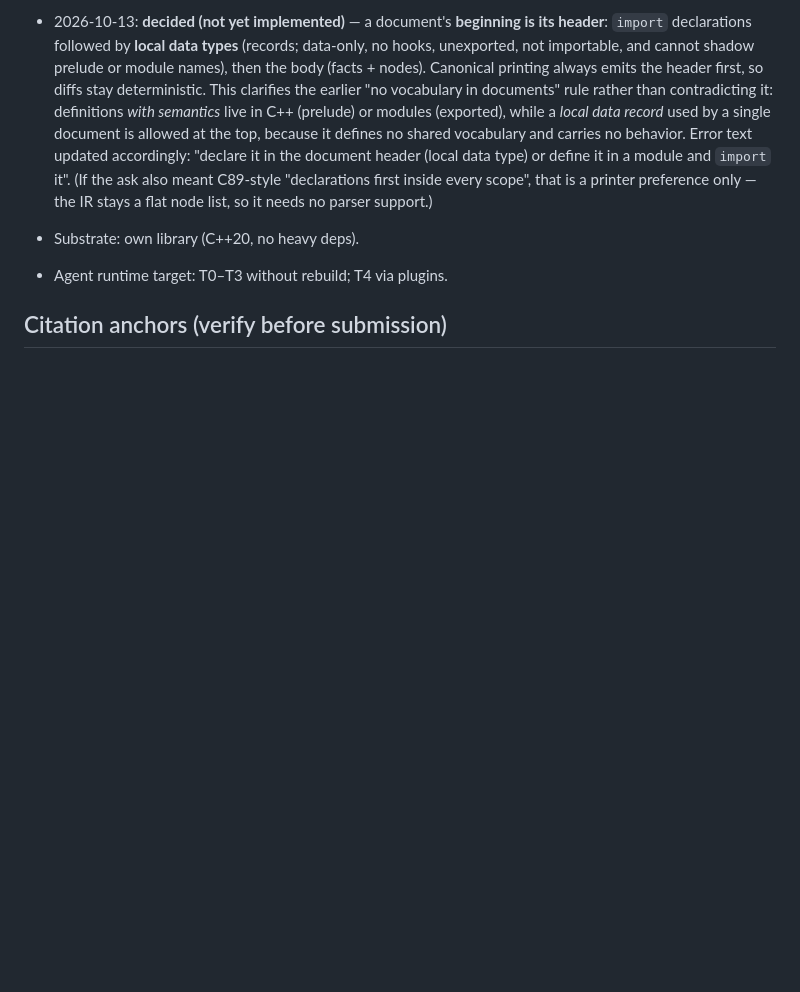
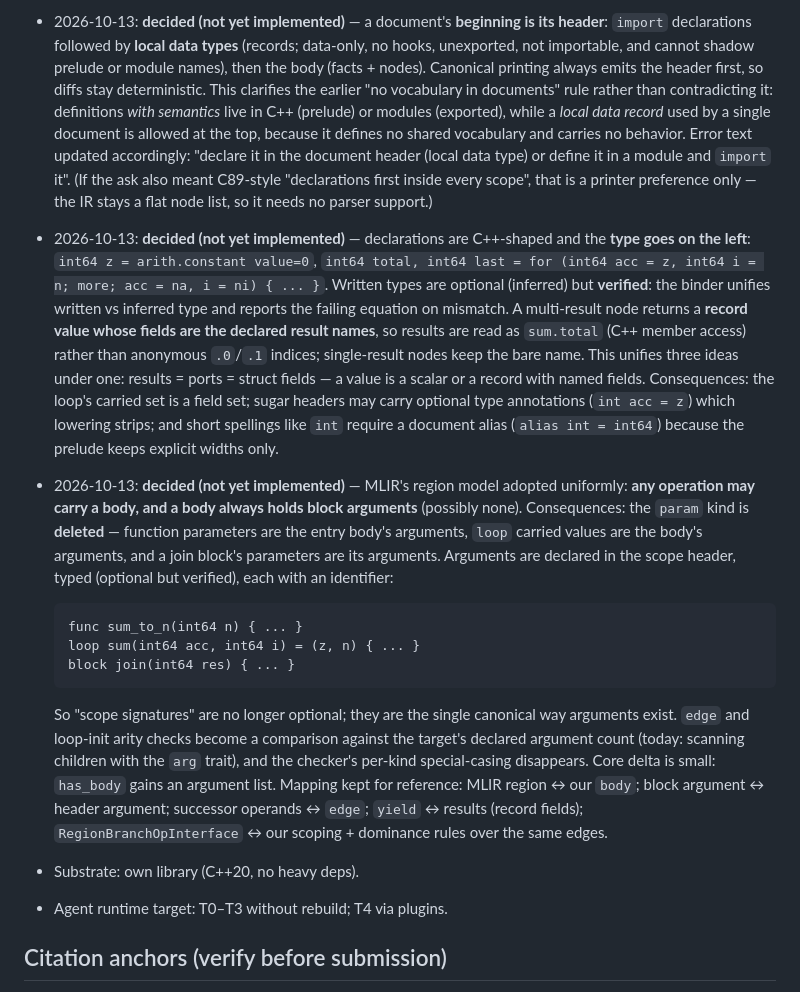
Before and after one commit to hockyy/brrr, a Markdown page: docs/scratch/design-notes.md, the part around the change. Drawn GitHub-style; blank space fills up the shorter version.

Commit message:
Record uniform MLIR region model: bodies hold block arguments; delete the param kind; header args as the single canonical form

````diff
--- a/docs/scratch/design-notes.md
+++ b/docs/scratch/design-notes.md
@@ -467,6 +467,42 @@ into (backends, frontends) via adapters.
   and `import` it". (If the ask also meant C89-style "declarations first inside
   every scope", that is a printer preference only — the IR stays a flat node list,
   so it needs no parser support.)
+- 2026-10-13: **decided (not yet implemented)** — declarations are C++-shaped and
+  the **type goes on the left**: `int64 z = arith.constant value=0`,
+  `int64 total, int64 last = for (int64 acc = z, int64 i = n; more;
+  acc = na, i = ni) { ... }`. Written types are optional (inferred) but
+  **verified**: the binder unifies written vs inferred type and reports the failing
+  equation on mismatch. A multi-result node returns a **record value whose fields
+  are the declared result names**, so results are read as `sum.total` (C++ member
+  access) rather than anonymous `.0`/`.1` indices; single-result nodes keep the
+  bare name. This unifies three ideas under one: results = ports = struct fields —
+  a value is a scalar or a record with named fields. Consequences: the loop's
+  carried set is a field set; sugar headers may carry optional type annotations
+  (`int acc = z`) which lowering strips; and short spellings like `int` require a
+  document alias (`alias int = int64`) because the prelude keeps explicit widths
+  only.
+- 2026-10-13: **decided (not yet implemented)** — MLIR's region model adopted
+  uniformly: **any operation may carry a body, and a body always holds block
+  arguments** (possibly none). Consequences: the `param` kind is **deleted** —
+  function parameters are the entry body's arguments, `loop` carried values are the
+  body's arguments, and a join block's parameters are its arguments. Arguments are
+  declared in the scope header, typed (optional but verified), each with an
+  identifier:
+
+  ```
+  func sum_to_n(int64 n) { ... }
+  loop sum(int64 acc, int64 i) = (z, n) { ... }
+  block join(int64 res) { ... }
+  ```
+
+  So "scope signatures" are no longer optional; they are the single canonical way
+  arguments exist. `edge` and loop-init arity checks become a comparison against
+  the target's declared argument count (today: scanning children with the `arg`
+  trait), and the checker's per-kind special-casing disappears. Core delta is
+  small: `has_body` gains an argument list. Mapping kept for reference: MLIR region
+  ↔ our `body`; block argument ↔ header argument; successor operands ↔ `edge`;
+  `yield` ↔ results (record fields); `RegionBranchOpInterface` ↔ our scoping +
+  dominance rules over the same edges.
 - Substrate: own library (C++20, no heavy deps).
 - Agent runtime target: T0–T3 without rebuild; T4 via plugins.
 
````
